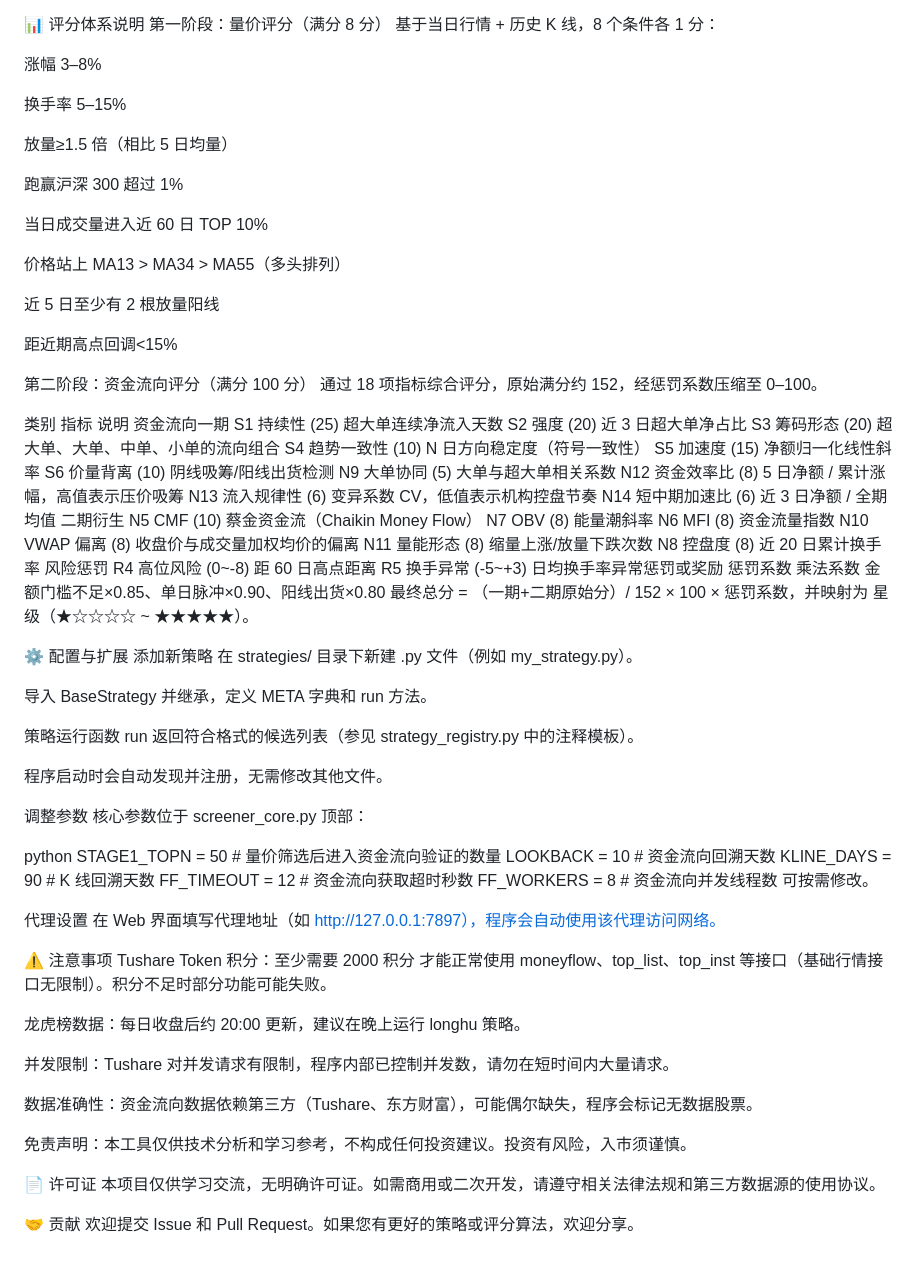
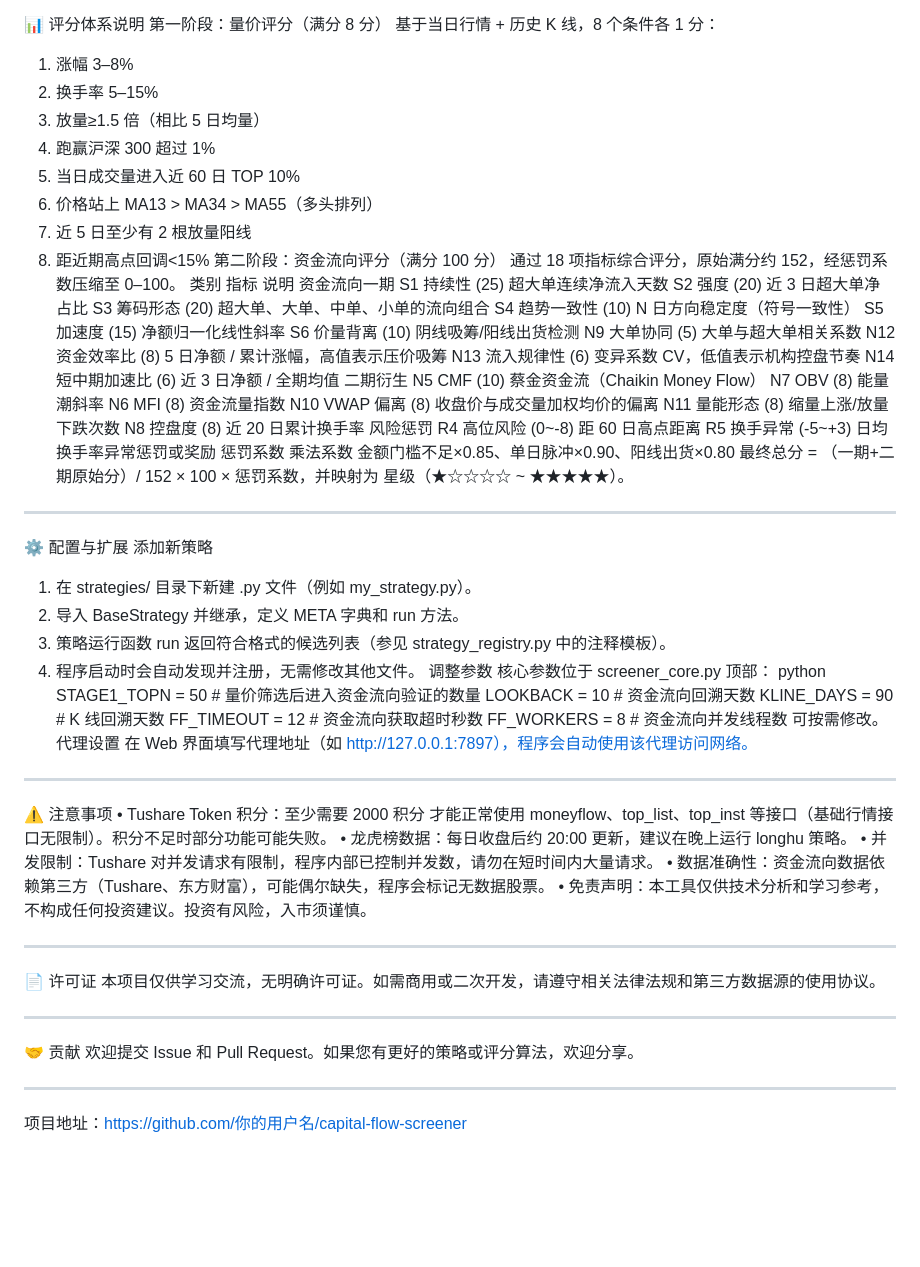
Before and after one commit to zehaoli0324-cloud/capital-flow-screener, a Markdown page: README.md, the part around one of its changes. Drawn GitHub-style; blank space fills up the shorter version.

```diff
--- a/README.md
+++ b/README.md
@@ -112,61 +75,46 @@ Excel 上传（自动提取文件中所有 6 位数字）。
 📊 评分体系说明
 第一阶段：量价评分（满分 8 分）
 基于当日行情 + 历史 K 线，8 个条件各 1 分：
-
-涨幅 3–8%
-
-换手率 5–15%
-
-放量≥1.5 倍（相比 5 日均量）
-
-跑赢沪深 300 超过 1%
-
-当日成交量进入近 60 日 TOP 10%
-
-价格站上 MA13 > MA34 > MA55（多头排列）
-
-近 5 日至少有 2 根放量阳线
-
-距近期高点回调<15%
-
+1.	涨幅 3–8%
+2.	换手率 5–15%
+3.	放量≥1.5 倍（相比 5 日均量）
+4.	跑赢沪深 300 超过 1%
+5.	当日成交量进入近 60 日 TOP 10%
+6.	价格站上 MA13 > MA34 > MA55（多头排列）
+7.	近 5 日至少有 2 根放量阳线
+8.	距近期高点回调<15%
 第二阶段：资金流向评分（满分 100 分）
 通过 18 项指标综合评分，原始满分约 152，经惩罚系数压缩至 0–100。
-
 类别	指标	说明
 资金流向一期	S1 持续性 (25)	超大单连续净流入天数
-S2 强度 (20)	近 3 日超大单净占比
-S3 筹码形态 (20)	超大单、大单、中单、小单的流向组合
-S4 趋势一致性 (10)	N 日方向稳定度（符号一致性）
-S5 加速度 (15)	净额归一化线性斜率
-S6 价量背离 (10)	阴线吸筹/阳线出货检测
-N9 大单协同 (5)	大单与超大单相关系数
-N12 资金效率比 (8)	5 日净额 / 累计涨幅，高值表示压价吸筹
-N13 流入规律性 (6)	变异系数 CV，低值表示机构控盘节奏
-N14 短中期加速比 (6)	近 3 日净额 / 全期均值
+	S2 强度 (20)	近 3 日超大单净占比
+	S3 筹码形态 (20)	超大单、大单、中单、小单的流向组合
+	S4 趋势一致性 (10)	N 日方向稳定度（符号一致性）
+	S5 加速度 (15)	净额归一化线性斜率
+	S6 价量背离 (10)	阴线吸筹/阳线出货检测
+	N9 大单协同 (5)	大单与超大单相关系数
+	N12 资金效率比 (8)	5 日净额 / 累计涨幅，高值表示压价吸筹
+	N13 流入规律性 (6)	变异系数 CV，低值表示机构控盘节奏
+	N14 短中期加速比 (6)	近 3 日净额 / 全期均值
 二期衍生	N5 CMF (10)	蔡金资金流（Chaikin Money Flow）
-N7 OBV (8)	能量潮斜率
-N6 MFI (8)	资金流量指数
-N10 VWAP 偏离 (8)	收盘价与成交量加权均价的偏离
-N11 量能形态 (8)	缩量上涨/放量下跌次数
-N8 控盘度 (8)	近 20 日累计换手率
+	N7 OBV (8)	能量潮斜率
+	N6 MFI (8)	资金流量指数
+	N10 VWAP 偏离 (8)	收盘价与成交量加权均价的偏离
+	N11 量能形态 (8)	缩量上涨/放量下跌次数
+	N8 控盘度 (8)	近 20 日累计换手率
 风险惩罚	R4 高位风险 (0~-8)	距 60 日高点距离
-R5 换手异常 (-5~+3)	日均换手率异常惩罚或奖励
+	R5 换手异常 (-5~+3)	日均换手率异常惩罚或奖励
 惩罚系数	乘法系数	金额门槛不足×0.85、单日脉冲×0.90、阳线出货×0.80
 最终总分 = （一期+二期原始分）/ 152 × 100 × 惩罚系数，并映射为 星级（★☆☆☆☆ ~ ★★★★★）。
-
+________________________________________
 ⚙️ 配置与扩展
 添加新策略
-在 strategies/ 目录下新建 .py 文件（例如 my_strategy.py）。
-
-导入 BaseStrategy 并继承，定义 META 字典和 run 方法。
-
-策略运行函数 run 返回符合格式的候选列表（参见 strategy_registry.py 中的注释模板）。
-
-程序启动时会自动发现并注册，无需修改其他文件。
-
+1.	在 strategies/ 目录下新建 .py 文件（例如 my_strategy.py）。
+2.	导入 BaseStrategy 并继承，定义 META 字典和 run 方法。
+3.	策略运行函数 run 返回符合格式的候选列表（参见 strategy_registry.py 中的注释模板）。
+4.	程序启动时会自动发现并注册，无需修改其他文件。
 调整参数
 核心参数位于 screener_core.py 顶部：
-
 python
 STAGE1_TOPN   = 50      # 量价筛选后进入资金流向验证的数量
 LOOKBACK      = 10      # 资金流向回溯天数
@@ -174,23 +122,20 @@ KLINE_DAYS    = 90      # K 线回溯天数
 FF_TIMEOUT    = 12      # 资金流向获取超时秒数
 FF_WORKERS    = 8       # 资金流向并发线程数
 可按需修改。
-
 代理设置
 在 Web 界面填写代理地址（如 http://127.0.0.1:7897），程序会自动使用该代理访问网络。
-
+________________________________________
 ⚠️ 注意事项
-Tushare Token 积分：至少需要 2000 积分 才能正常使用 moneyflow、top_list、top_inst 等接口（基础行情接口无限制）。积分不足时部分功能可能失败。
-
-龙虎榜数据：每日收盘后约 20:00 更新，建议在晚上运行 longhu 策略。
-
-并发限制：Tushare 对并发请求有限制，程序内部已控制并发数，请勿在短时间内大量请求。
-
-数据准确性：资金流向数据依赖第三方（Tushare、东方财富），可能偶尔缺失，程序会标记无数据股票。
-
-免责声明：本工具仅供技术分析和学习参考，不构成任何投资建议。投资有风险，入市须谨慎。
-
+•	Tushare Token 积分：至少需要 2000 积分 才能正常使用 moneyflow、top_list、top_inst 等接口（基础行情接口无限制）。积分不足时部分功能可能失败。
+•	龙虎榜数据：每日收盘后约 20:00 更新，建议在晚上运行 longhu 策略。
+•	并发限制：Tushare 对并发请求有限制，程序内部已控制并发数，请勿在短时间内大量请求。
+•	数据准确性：资金流向数据依赖第三方（Tushare、东方财富），可能偶尔缺失，程序会标记无数据股票。
+•	免责声明：本工具仅供技术分析和学习参考，不构成任何投资建议。投资有风险，入市须谨慎。
+________________________________________
 📄 许可证
 本项目仅供学习交流，无明确许可证。如需商用或二次开发，请遵守相关法律法规和第三方数据源的使用协议。
-
+________________________________________
 🤝 贡献
 欢迎提交 Issue 和 Pull Request。如果您有更好的策略或评分算法，欢迎分享。
+________________________________________
+项目地址：https://github.com/你的用户名/capital-flow-screener
```
Also changed, not shown: other parts of README.md (+44 -81 lines).
